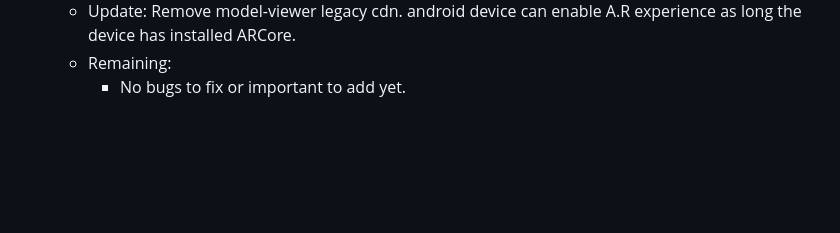
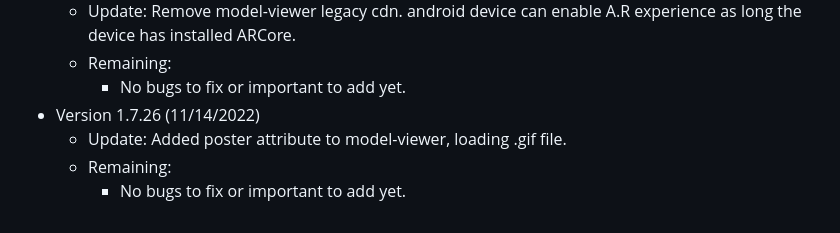
Before and after one commit to GabrielSalangsang013/web-ar-computer-hardware, a Markdown page: README.md, the part around the change. GitHub-like rendering; blank space fills up the shorter version.

```diff
--- a/README.md
+++ b/README.md
@@ -77,3 +77,7 @@ History Version of our Project
 	- Update: Remove model-viewer legacy cdn. android device can enable A.R experience as long the device has installed ARCore.
 	- Remaining:
 		- No bugs to fix or important to add yet.
+- Version 1.7.26 (11/14/2022)
+	- Update: Added poster attribute to model-viewer, loading .gif file.
+	- Remaining:
+		- No bugs to fix or important to add yet.
```
Also changed, not shown: public/images/loading_model.gif (added), 2 other files.
